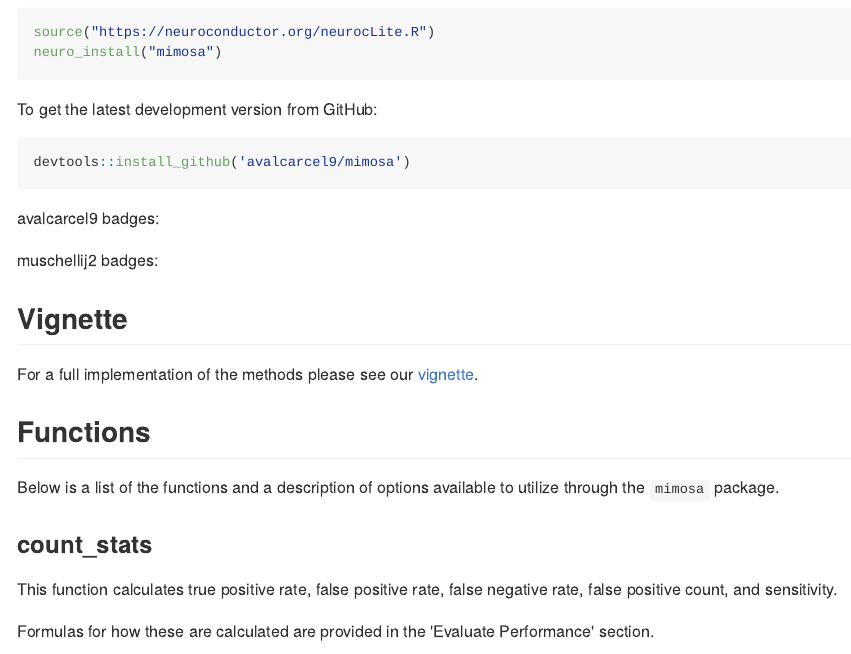
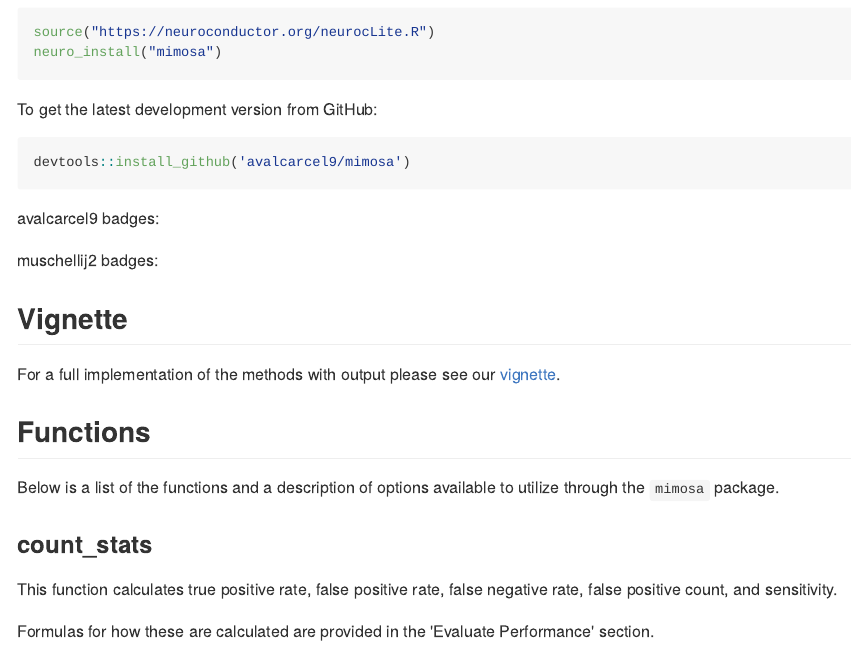
Before and after one commit to avalcarcel9/mimosa, an R Markdown document (README.Rmd): the page in a window 1100 px wide, from 310 px down. The pictures show the output file README.md that the author committed with the source, drawn offline in the style of GitHub; badge pictures from the web are left out.

Commit message:
Fixing readme to link to vignette

```diff
--- a/README.Rmd
+++ b/README.Rmd
@@ -41,7 +41,7 @@ muschellij2 badges:
 
 ## Vignette
 
-For a full implementation of the methods please see our [vignette](https://github.com/avalcarcel9/mimosa/tree/master/vignettes).
+For a full implementation of the methods with output please see our [vignette](https://github.com/avalcarcel9/mimosa/blob/master/vignettes/mimosa_git.md).
 
 ## Functions
 
```
Also changed, not shown: README.md.
